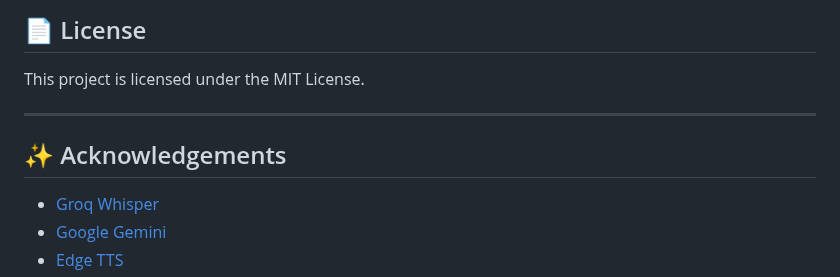
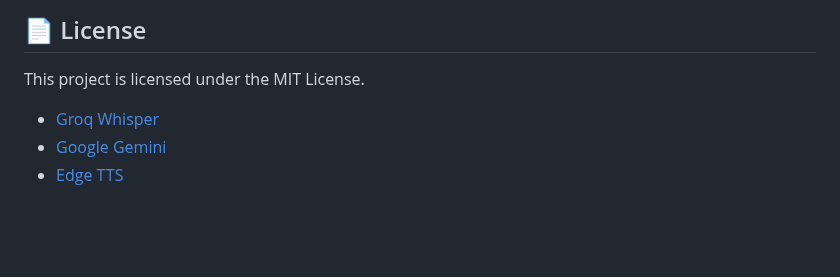
Before and after one commit to RA-Chaudhry/Voice_Tranclater, a Markdown page: README.md, the part around the change. Rendered like a GitHub page; blank space fills up the shorter version.

```diff
--- a/README.md
+++ b/README.md
@@ -132,9 +132,6 @@ Contributions are welcome! Please fork the repo and submit a pull request.
 
 This project is licensed under the MIT License.
 
----
-
-## ✨ Acknowledgements
 
 * [Groq Whisper](https://console.groq.com/)
 * [Google Gemini](https://ai.google.dev/)
```
